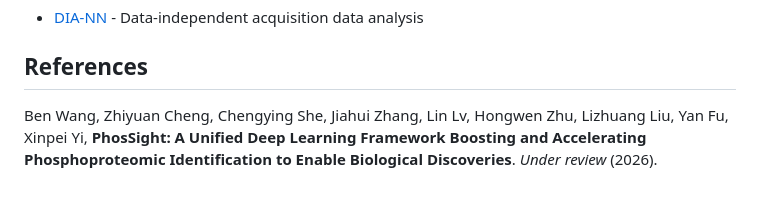
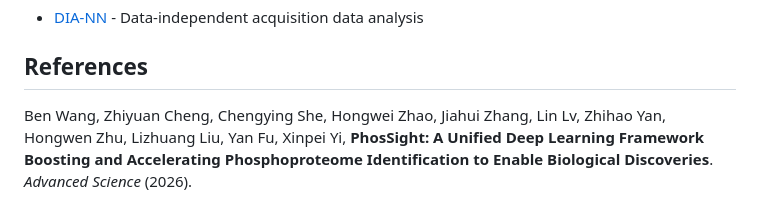
Before and after one commit to YiCITI/PhosSight, a Markdown page: README.md, the part around the change. Rendered like a GitHub page.

```diff
--- a/README.md
+++ b/README.md
@@ -827,4 +827,4 @@ We acknowledge the following open-source software and tools used in this project
 - [DIA-NN](https://github.com/vdemichev/DiaNN) - Data-independent acquisition data analysis
 
 ## References
-Ben Wang, Zhiyuan Cheng, Chengying She, Jiahui Zhang, Lin Lv, Hongwen Zhu, Lizhuang Liu, Yan Fu, Xinpei Yi, **PhosSight: A Unified Deep Learning Framework Boosting and Accelerating Phosphoproteomic Identification to Enable Biological Discoveries**. *Under review* (2026).
+Ben Wang, Zhiyuan Cheng, Chengying She, Hongwei Zhao, Jiahui Zhang, Lin Lv, Zhihao Yan, Hongwen Zhu, Lizhuang Liu, Yan Fu, Xinpei Yi, **PhosSight: A Unified Deep Learning Framework Boosting and Accelerating Phosphoproteome Identification to Enable Biological Discoveries**. *Advanced Science* (2026).
```
